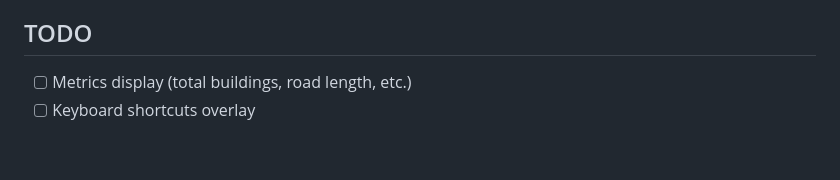
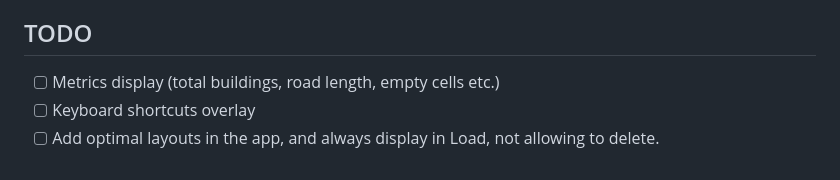
Before and after one commit to mertbakir/ixion-layout-planner, a Markdown page: README.md, the part around the change. Drawn GitHub-style.

Commit message:
chore: update readme

```diff
--- a/README.md
+++ b/README.md
@@ -196,5 +196,6 @@ npm run build   # Build for production
 
 ## TODO
 
-- [ ] Metrics display (total buildings, road length, etc.)
+- [ ] Metrics display (total buildings, road length, empty cells etc.)
 - [ ] Keyboard shortcuts overlay
+- [ ] Add optimal layouts in the app, and always display in Load, not allowing to delete.
```
